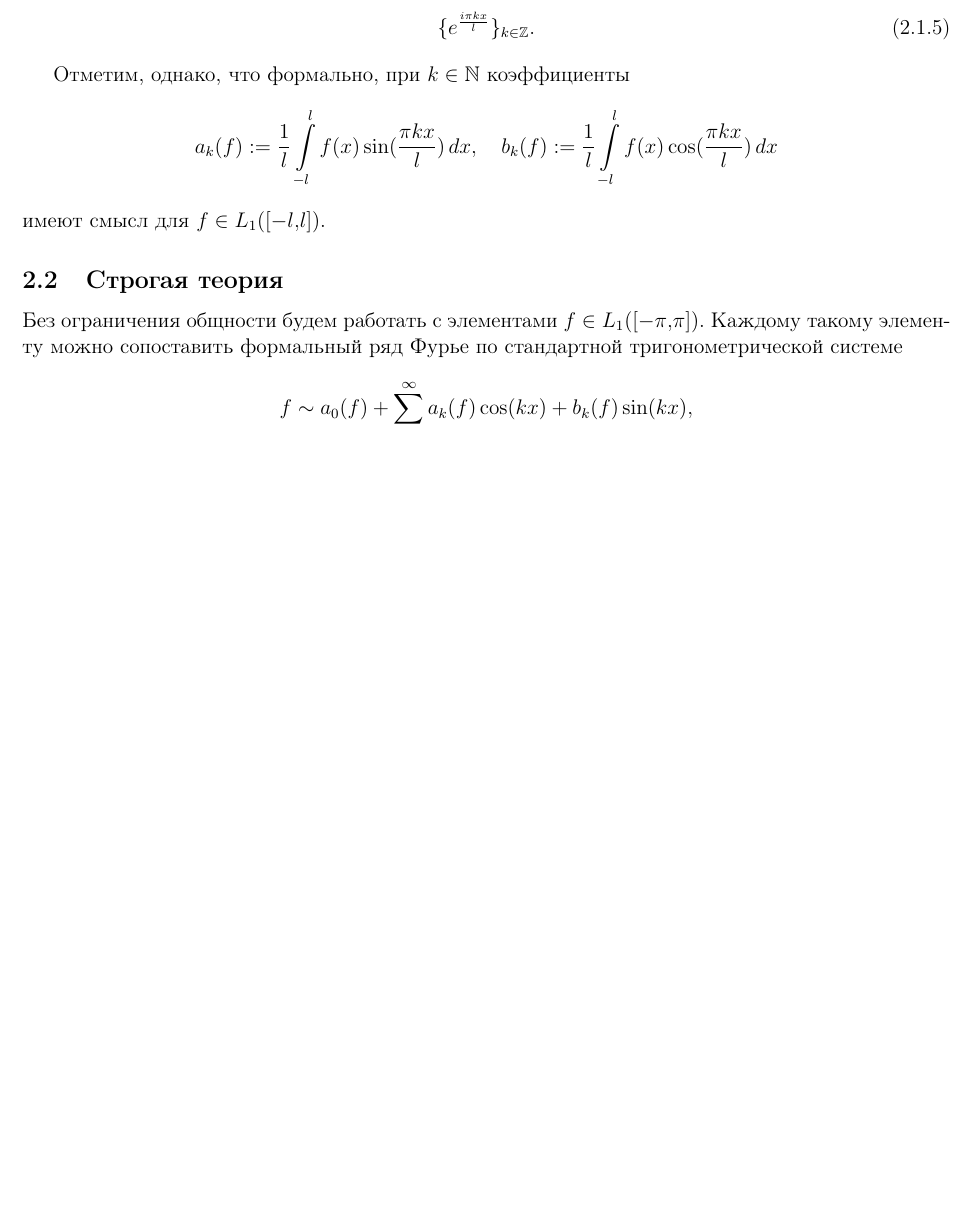
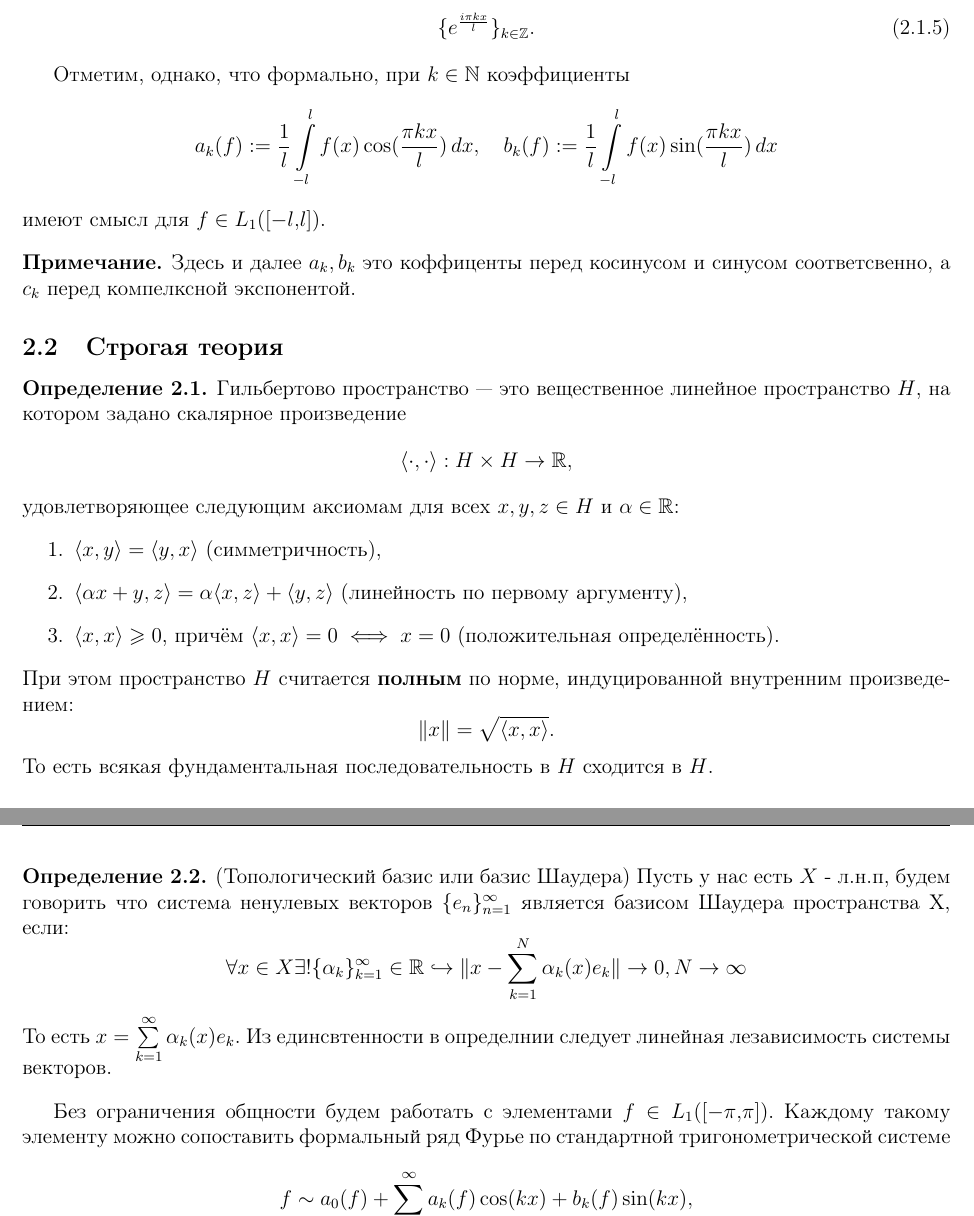
Before and after one commit to baronovM/tyulenevnik, a LaTeX document (sem4/main.tex, which reads sem4/Lectures/Lecture_2.tex): part of page 11 of 28 before the commit and two parts of pages 11 and 12 of 29 after it, the two joined at a grey line, cut so that both start at the same text, the shorter picture padded with empty space. Compiled offline with pdfLaTeX.

Commit message:
Update lecture 2 for overleaf

```diff
--- a/sem4/Lectures/Lecture_2.tex
+++ b/sem4/Lectures/Lecture_2.tex
@@ -52,11 +52,44 @@ $$
 
 Отметим, однако, что формально, при $k \in \mathbb{N}$ коэффициенты
 $$
-a_{k}(f):=\frac{1}{l}\int\limits_{-l}^{l}f(x)\sin(\frac{\pi k x}{l})\,dx, \quad b_{k}(f):=\frac{1}{l}\int\limits_{-l}^{l}f(x)\cos(\frac{\pi k x}{l})\,dx
+a_{k}(f):=\frac{1}{l}\int\limits_{-l}^{l}f(x)\cos(\frac{\pi k x}{l})\,dx, \quad b_{k}(f):=\frac{1}{l}\int\limits_{-l}^{l}f(x)\sin(\frac{\pi k x}{l})\,dx
 $$
 имеют смысл для $f \in L_{1}([-l,l])$.
 
+\begin{note}
+    Здесь и далее $a_k, b_k$ это коффиценты перед косинусом и синусом соответсвенно, а $c_k$ перед компелксной экспонентой.
+\end{note}
+
 \subsection{Строгая теория}
+
+\begin{definition}
+    Гильбертово пространство — это вещественное линейное пространство \( H \), на котором задано скалярное произведение
+\[
+\langle \cdot, \cdot \rangle : H \times H \to \mathbb{R},
+\]
+удовлетворяющее следующим аксиомам для всех \( x, y, z \in H \) и \( \alpha \in \mathbb{R} \):
+\begin{enumerate}
+    \item \( \langle x, y \rangle = \langle y, x \rangle \) (симметричность),
+    \item \( \langle \alpha x + y, z \rangle = \alpha \langle x, z \rangle + \langle y, z \rangle \) (линейность по первому аргументу),
+    \item \( \langle x, x \rangle \geq 0 \), причём \( \langle x, x \rangle = 0 \iff x = 0 \) (положительная определённость).
+\end{enumerate}
+При этом пространство \( H \) считается \textbf{полным} по норме, индуцированной внутренним произведением:
+\[
+\|x\| = \sqrt{\langle x, x \rangle}.
+\]
+То есть всякая фундаментальная последовательность в \( H \) сходится в \( H \).
+\end{definition}
+
+\begin{definition}
+    (Топологический базис или базис Шаудера)
+    Пусть у нас есть $X$ - л.н.п, будем говорить что система ненулевых векторов $\{e_n\}_{n=1}^{\infty}$ является базисом Шаудера пространства X, если:
+    \[
+    \forall x \in X \exists! \{\alpha_k\}_{k=1}^{\infty} \in \R \hookrightarrow \| x - \sum_{k=1}^{N} \alpha_k(x) e_k\| \to 0, N \to \infty
+    \]
+    То есть $x = \sum\limits_{k=1}^{\infty} \alpha_k(x) e_k$. Из единсвтенности в определнии следует линейная лезависимость системы векторов.
+\end{definition}
+
+
 
 Без ограничения общности будем работать с элементами $f \in L_{1}([-\pi,\pi])$. Каждому такому элементу можно сопоставить формальный ряд Фурье по стандартной тригонометрической системе
 $$
```
Also changed, not shown: sem4/Lectures/Lecture_2.tex (10 more changed lines).
